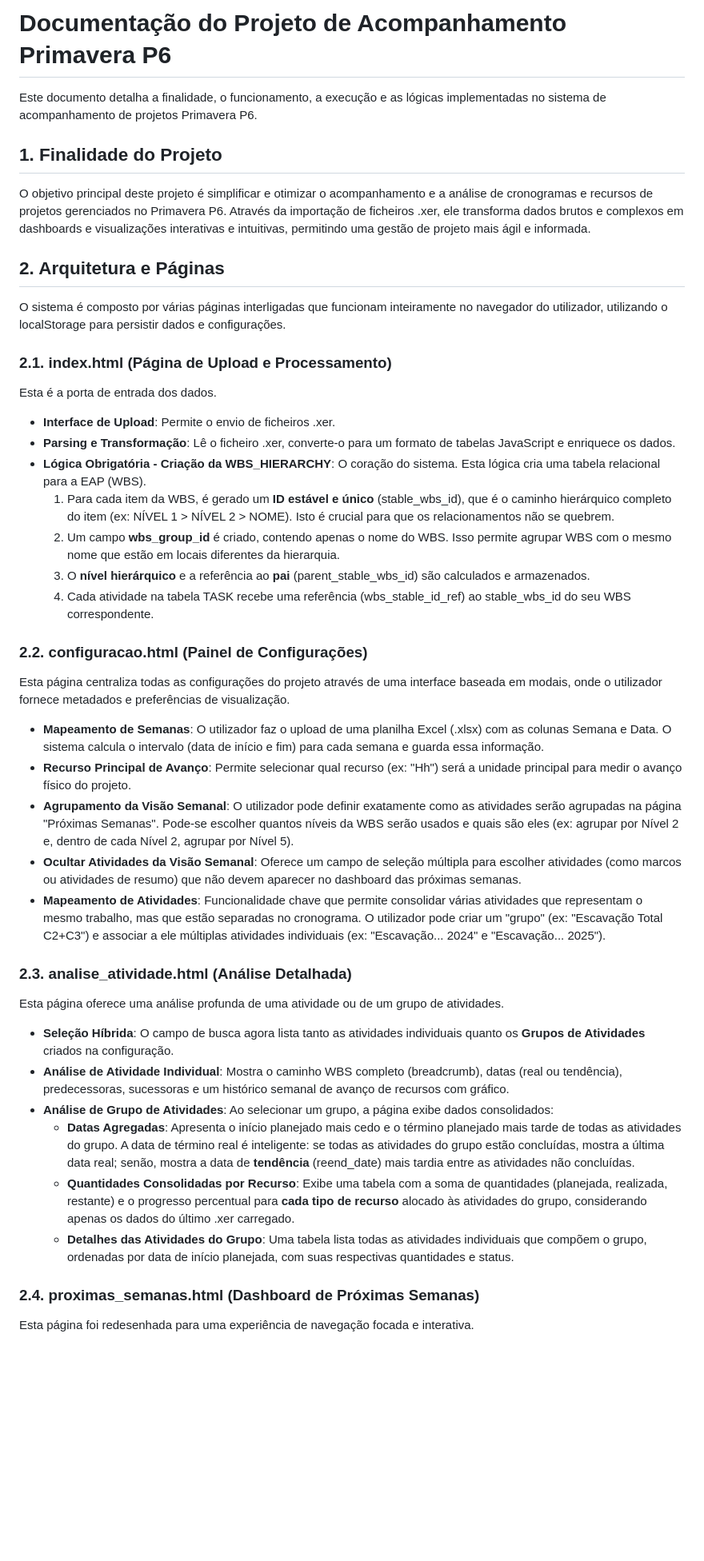
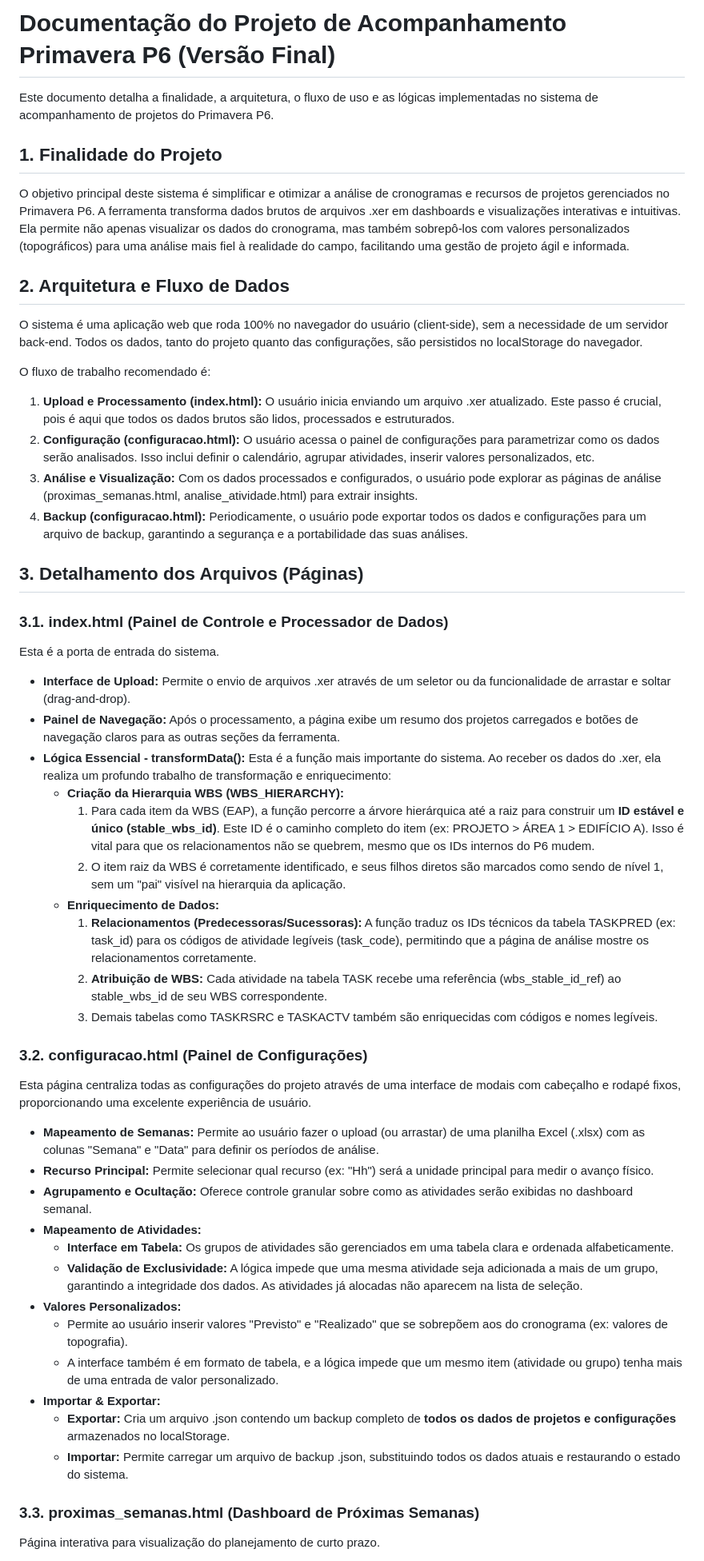
Before and after one commit to JhonnieRandler/chronoflow, a Markdown page: readme.md, the part around the change printed below. Shown: that part at 80% size. GitHub-like rendering; blank space fills up the shorter version.

```diff
--- a/readme.md
+++ b/readme.md
@@ -1,49 +1,57 @@
-# **Documentação do Projeto de Acompanhamento Primavera P6**
+# **Documentação do Projeto de Acompanhamento Primavera P6 (Versão Final)**
 
-Este documento detalha a finalidade, o funcionamento, a execução e as lógicas implementadas no sistema de acompanhamento de projetos Primavera P6.
+Este documento detalha a finalidade, a arquitetura, o fluxo de uso e as lógicas implementadas no sistema de acompanhamento de projetos do Primavera P6.
 
 ## **1\. Finalidade do Projeto**
 
-O objetivo principal deste projeto é simplificar e otimizar o acompanhamento e a análise de cronogramas e recursos de projetos gerenciados no Primavera P6. Através da importação de ficheiros .xer, ele transforma dados brutos e complexos em dashboards e visualizações interativas e intuitivas, permitindo uma gestão de projeto mais ágil e informada.
+O objetivo principal deste sistema é simplificar e otimizar a análise de cronogramas e recursos de projetos gerenciados no Primavera P6. A ferramenta transforma dados brutos de arquivos .xer em dashboards e visualizações interativas e intuitivas. Ela permite não apenas visualizar os dados do cronograma, mas também sobrepô-los com valores personalizados (topográficos) para uma análise mais fiel à realidade do campo, facilitando uma gestão de projeto ágil e informada.
 
-## **2\. Arquitetura e Páginas**
+## **2\. Arquitetura e Fluxo de Dados**
 
-O sistema é composto por várias páginas interligadas que funcionam inteiramente no navegador do utilizador, utilizando o localStorage para persistir dados e configurações.
+O sistema é uma aplicação web que roda 100% no navegador do usuário (client-side), sem a necessidade de um servidor back-end. Todos os dados, tanto do projeto quanto das configurações, são persistidos no localStorage do navegador.
 
-### **2.1. index.html (Página de Upload e Processamento)**
+O fluxo de trabalho recomendado é:
 
-Esta é a porta de entrada dos dados.
+1. **Upload e Processamento (index.html):** O usuário inicia enviando um arquivo .xer atualizado. Este passo é crucial, pois é aqui que todos os dados brutos são lidos, processados e estruturados.
+2. **Configuração (configuracao.html):** O usuário acessa o painel de configurações para parametrizar como os dados serão analisados. Isso inclui definir o calendário, agrupar atividades, inserir valores personalizados, etc.
+3. **Análise e Visualização:** Com os dados processados e configurados, o usuário pode explorar as páginas de análise (proximas\_semanas.html, analise\_atividade.html) para extrair insights.
+4. **Backup (configuracao.html):** Periodicamente, o usuário pode exportar todos os dados e configurações para um arquivo de backup, garantindo a segurança e a portabilidade das suas análises.
 
-- **Interface de Upload**: Permite o envio de ficheiros .xer.
-- **Parsing e Transformação**: Lê o ficheiro .xer, converte-o para um formato de tabelas JavaScript e enriquece os dados.
-- **Lógica Obrigatória \- Criação da WBS_HIERARCHY**: O coração do sistema. Esta lógica cria uma tabela relacional para a EAP (WBS).
-  1. Para cada item da WBS, é gerado um **ID estável e único** (stable_wbs_id), que é o caminho hierárquico completo do item (ex: NÍVEL 1 \> NÍVEL 2 \> NOME). Isto é crucial para que os relacionamentos não se quebrem.
-  2. Um campo **wbs_group_id** é criado, contendo apenas o nome do WBS. Isso permite agrupar WBS com o mesmo nome que estão em locais diferentes da hierarquia.
-  3. O **nível hierárquico** e a referência ao **pai** (parent_stable_wbs_id) são calculados e armazenados.
-  4. Cada atividade na tabela TASK recebe uma referência (wbs_stable_id_ref) ao stable_wbs_id do seu WBS correspondente.
+## **3\. Detalhamento dos Arquivos (Páginas)**
 
-### **2.2. configuracao.html (Painel de Configurações)**
+### **3.1. index.html (Painel de Controle e Processador de Dados)**
 
-Esta página centraliza todas as configurações do projeto através de uma interface baseada em modais, onde o utilizador fornece metadados e preferências de visualização.
+Esta é a porta de entrada do sistema.
 
-- **Mapeamento de Semanas**: O utilizador faz o upload de uma planilha Excel (.xlsx) com as colunas Semana e Data. O sistema calcula o intervalo (data de início e fim) para cada semana e guarda essa informação.
-- **Recurso Principal de Avanço**: Permite selecionar qual recurso (ex: "Hh") será a unidade principal para medir o avanço físico do projeto.
-- **Agrupamento da Visão Semanal**: O utilizador pode definir exatamente como as atividades serão agrupadas na página "Próximas Semanas". Pode-se escolher quantos níveis da WBS serão usados e quais são eles (ex: agrupar por Nível 2 e, dentro de cada Nível 2, agrupar por Nível 5).
-- **Ocultar Atividades da Visão Semanal**: Oferece um campo de seleção múltipla para escolher atividades (como marcos ou atividades de resumo) que não devem aparecer no dashboard das próximas semanas.
-- **Mapeamento de Atividades**: Funcionalidade chave que permite consolidar várias atividades que representam o mesmo trabalho, mas que estão separadas no cronograma. O utilizador pode criar um "grupo" (ex: "Escavação Total C2+C3") e associar a ele múltiplas atividades individuais (ex: "Escavação... 2024" e "Escavação... 2025").
+* **Interface de Upload:** Permite o envio de arquivos .xer através de um seletor ou da funcionalidade de arrastar e soltar (drag-and-drop).
+* **Painel de Navegação:** Após o processamento, a página exibe um resumo dos projetos carregados e botões de navegação claros para as outras seções da ferramenta.
+* **Lógica Essencial \- transformData():** Esta é a função mais importante do sistema. Ao receber os dados do .xer, ela realiza um profundo trabalho de transformação e enriquecimento:
+  * **Criação da Hierarquia WBS (WBS\_HIERARCHY):**
+    1. Para cada item da WBS (EAP), a função percorre a árvore hierárquica até a raiz para construir um **ID estável e único (stable\_wbs\_id)**. Este ID é o caminho completo do item (ex: PROJETO \> ÁREA 1 \> EDIFÍCIO A). Isso é vital para que os relacionamentos não se quebrem, mesmo que os IDs internos do P6 mudem.
+    2. O item raiz da WBS é corretamente identificado, e seus filhos diretos são marcados como sendo de nível 1, sem um "pai" visível na hierarquia da aplicação.
+  * **Enriquecimento de Dados:**
+    1. **Relacionamentos (Predecessoras/Sucessoras):** A função traduz os IDs técnicos da tabela TASKPRED (ex: task\_id) para os códigos de atividade legíveis (task\_code), permitindo que a página de análise mostre os relacionamentos corretamente.
+    2. **Atribuição de WBS:** Cada atividade na tabela TASK recebe uma referência (wbs\_stable\_id\_ref) ao stable\_wbs\_id de seu WBS correspondente.
+    3. Demais tabelas como TASKRSRC e TASKACTV também são enriquecidas com códigos e nomes legíveis.
 
-### **2.3. analise_atividade.html (Análise Detalhada)**
+### **3.2. configuracao.html (Painel de Configurações)**
 
-Esta página oferece uma análise profunda de uma atividade ou de um grupo de atividades.
+Esta página centraliza todas as configurações do projeto através de uma interface de modais com cabeçalho e rodapé fixos, proporcionando uma excelente experiência de usuário.
 
-- **Seleção Híbrida**: O campo de busca agora lista tanto as atividades individuais quanto os **Grupos de Atividades** criados na configuração.
-- **Análise de Atividade Individual**: Mostra o caminho WBS completo (breadcrumb), datas (real ou tendência), predecessoras, sucessoras e um histórico semanal de avanço de recursos com gráfico.
-- **Análise de Grupo de Atividades**: Ao selecionar um grupo, a página exibe dados consolidados:
-  - **Datas Agregadas**: Apresenta o início planejado mais cedo e o término planejado mais tarde de todas as atividades do grupo. A data de término real é inteligente: se todas as atividades do grupo estão concluídas, mostra a última data real; senão, mostra a data de **tendência** (reend_date) mais tardia entre as atividades não concluídas.
-  - **Quantidades Consolidadas por Recurso**: Exibe uma tabela com a soma de quantidades (planejada, realizada, restante) e o progresso percentual para **cada tipo de recurso** alocado às atividades do grupo, considerando apenas os dados do último .xer carregado.
-  - **Detalhes das Atividades do Grupo**: Uma tabela lista todas as atividades individuais que compõem o grupo, ordenadas por data de início planejada, com suas respectivas quantidades e status.
+* **Mapeamento de Semanas:** Permite ao usuário fazer o upload (ou arrastar) de uma planilha Excel (.xlsx) com as colunas "Semana" e "Data" para definir os períodos de análise.
+* **Recurso Principal:** Permite selecionar qual recurso (ex: "Hh") será a unidade principal para medir o avanço físico.
+* **Agrupamento e Ocultação:** Oferece controle granular sobre como as atividades serão exibidas no dashboard semanal.
+* **Mapeamento de Atividades:**
+  * **Interface em Tabela:** Os grupos de atividades são gerenciados em uma tabela clara e ordenada alfabeticamente.
+  * **Validação de Exclusividade:** A lógica impede que uma mesma atividade seja adicionada a mais de um grupo, garantindo a integridade dos dados. As atividades já alocadas não aparecem na lista de seleção.
+* **Valores Personalizados:**
+  * Permite ao usuário inserir valores "Previsto" e "Realizado" que se sobrepõem aos do cronograma (ex: valores de topografia).
+  * A interface também é em formato de tabela, e a lógica impede que um mesmo item (atividade ou grupo) tenha mais de uma entrada de valor personalizado.
+* **Importar & Exportar:**
+  * **Exportar:** Cria um arquivo .json contendo um backup completo de **todos os dados de projetos e configurações** armazenados no localStorage.
+  * **Importar:** Permite carregar um arquivo de backup .json, substituindo todos os dados atuais e restaurando o estado do sistema.
 
-### **2.4. proximas_semanas.html (Dashboard de Próximas Semanas)**
+### **3.3. proximas\_semanas.html (Dashboard de Próximas Semanas)**
 
-Esta página foi redesenhada para uma experiência de navegação focada e interativa.
+Página interativa para visualização do planejamento de curto prazo.
 
```
Also changed, not shown: other parts of readme.md (+18 -8 lines).
